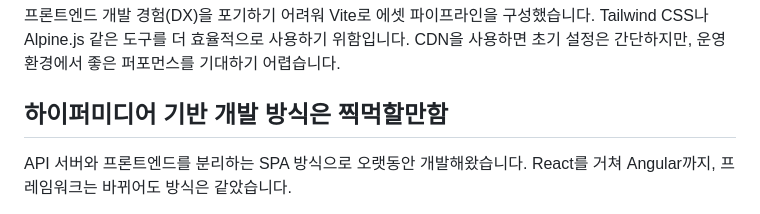
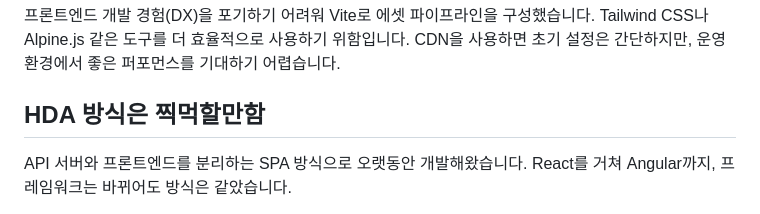
Before and after one commit to dev-goraebap/spring-progressive-demo, a Markdown page: README.md, the part around the change. Drawn GitHub-style.

```diff
--- a/README.md
+++ b/README.md
@@ -10,7 +10,7 @@ Spring Boot 프레임워크를 기반으로, JTE 템플릿 엔진과 HTMX를 사
 
 프론트엔드 개발 경험(DX)을 포기하기 어려워 Vite로 에셋 파이프라인을 구성했습니다. Tailwind CSS나 Alpine.js 같은 도구를 더 효율적으로 사용하기 위함입니다. CDN을 사용하면 초기 설정은 간단하지만, 운영 환경에서 좋은 퍼포먼스를 기대하기 어렵습니다.
 
-## 하이퍼미디어 기반 개발 방식은 찍먹할만함
+## HDA 방식은 찍먹할만함
 
 API 서버와 프론트엔드를 분리하는 SPA 방식으로 오랫동안 개발해왔습니다. React를 거쳐 Angular까지, 프레임워크는 바뀌어도 방식은 같았습니다.
 
```
